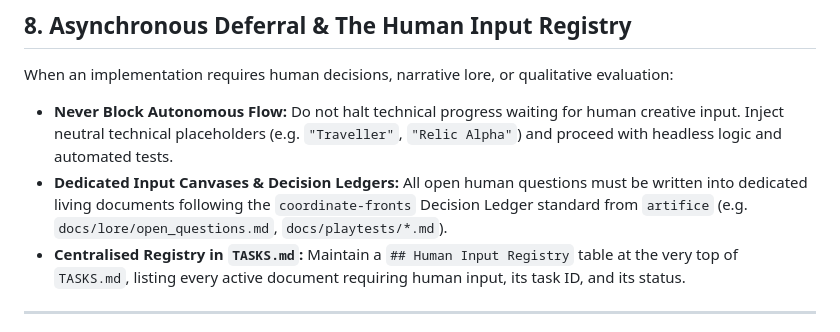
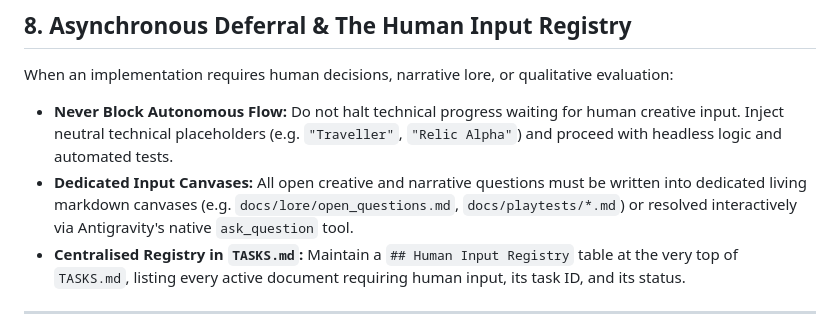
Before and after one commit to terra-campaigns/emergent, a Markdown page: AGENTS.md, the part around the change. GitHub-like rendering.

Commit message:
chore(governance): prune obsolete decision ledger reference in AGENTS.md

```diff
--- a/AGENTS.md
+++ b/AGENTS.md
@@ -74,7 +74,7 @@ All feature development strictly adheres to the **Elephant-Goldfish Model (EGM)*
 
 When an implementation requires human decisions, narrative lore, or qualitative evaluation:
 * **Never Block Autonomous Flow:** Do not halt technical progress waiting for human creative input. Inject neutral technical placeholders (e.g. `"Traveller"`, `"Relic Alpha"`) and proceed with headless logic and automated tests.
-* **Dedicated Input Canvases & Decision Ledgers:** All open human questions must be written into dedicated living documents following the `coordinate-fronts` Decision Ledger standard from `artifice` (e.g. `docs/lore/open_questions.md`, `docs/playtests/*.md`).
+* **Dedicated Input Canvases:** All open creative and narrative questions must be written into dedicated living markdown canvases (e.g. `docs/lore/open_questions.md`, `docs/playtests/*.md`) or resolved interactively via Antigravity's native `ask_question` tool.
 * **Centralised Registry in `TASKS.md`:** Maintain a `## Human Input Registry` table at the very top of `TASKS.md`, listing every active document requiring human input, its task ID, and its status.
 
 ---
```
